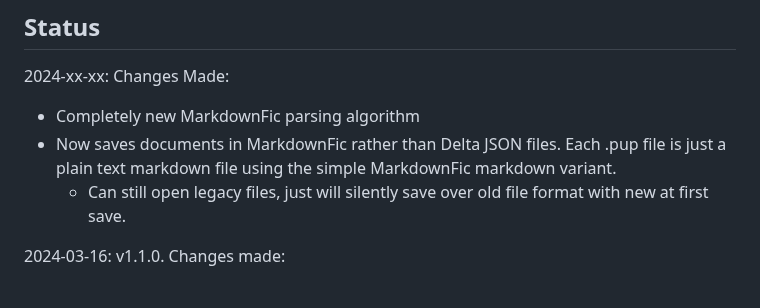
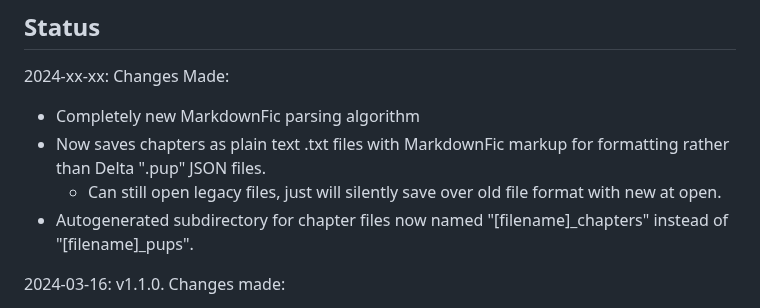
Before and after one commit to brsloan/warewoolf, a Markdown page: README.md, the part around the change. Rendered like a GitHub page.

```diff
--- a/README.md
+++ b/README.md
@@ -63,8 +63,9 @@ For a more in-depth overview of WareWoolf, please see [the Wiki](https://github.
 
 2024-xx-xx: Changes Made:
 * Completely new MarkdownFic parsing algorithm
-* Now saves documents in MarkdownFic rather than Delta JSON files. Each .pup file is just a plain text markdown file using the simple MarkdownFic markdown variant.
-  * Can still open legacy files, just will silently save over old file format with new at first save.
+* Now saves chapters as plain text .txt files with MarkdownFic markup for formatting rather than Delta ".pup" JSON files.
+  * Can still open legacy files, just will silently save over old file format with new at open.
+* Autogenerated subdirectory for chapter files now named "[filename]_chapters" instead of "[filename]_pups".
 
 2024-03-16: v1.1.0. Changes made:
 * Download and install updates in-app through About screen
```
